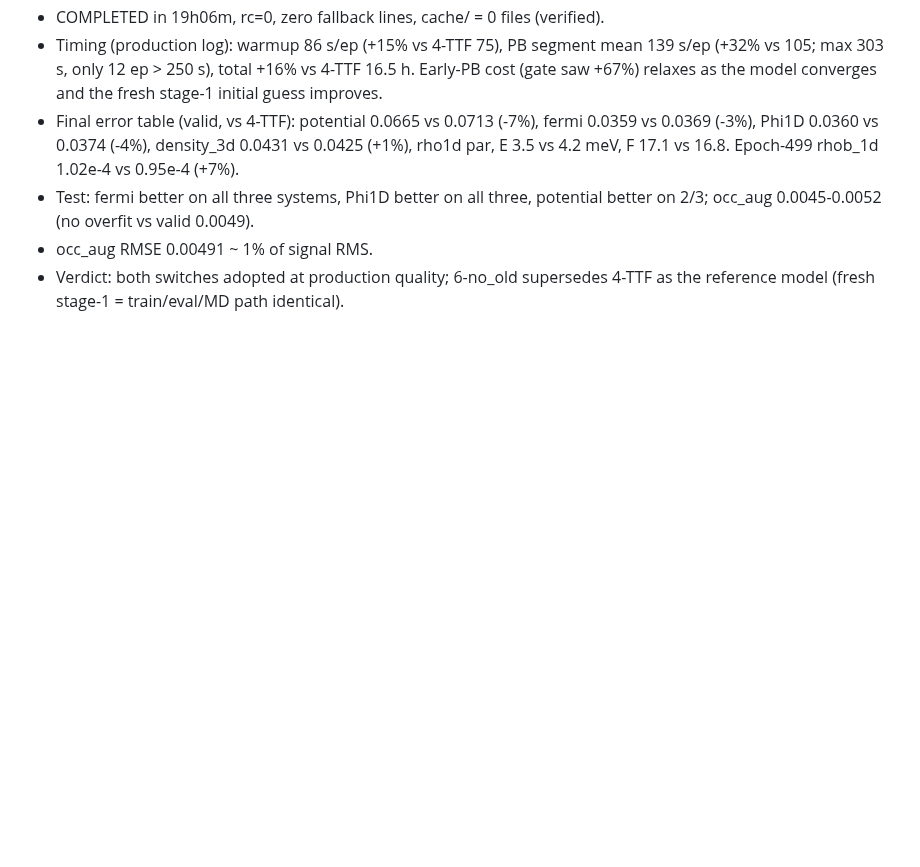
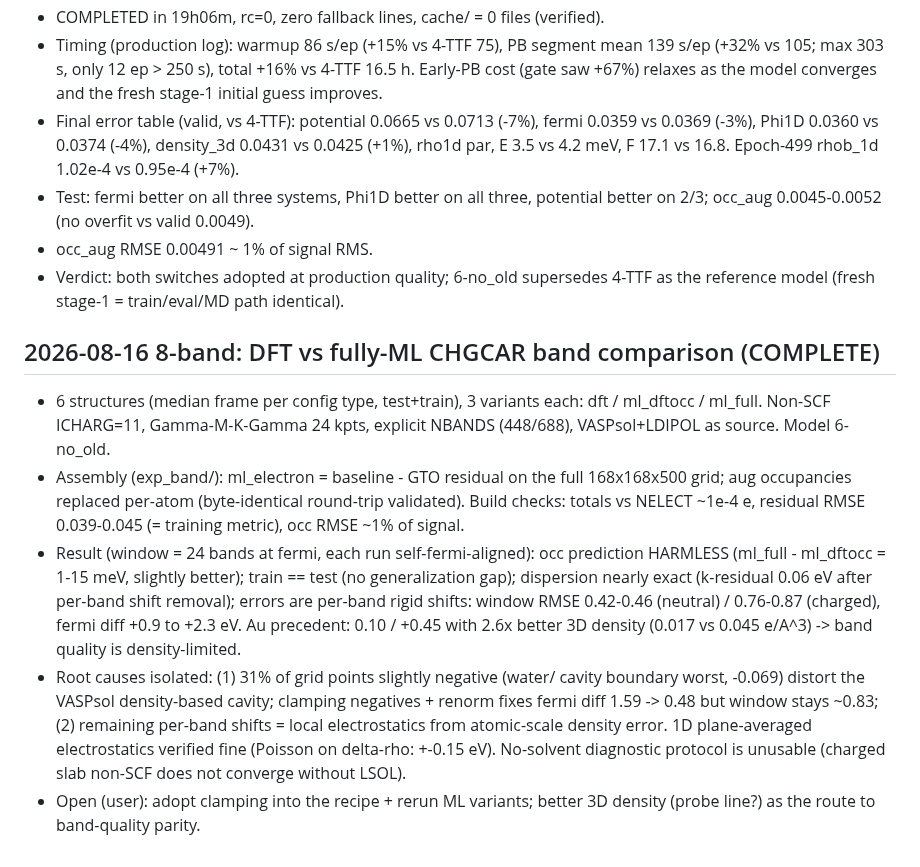
Before and after one commit to ruoywang/polar-mace-planar, a Markdown page: experiments1d/RUNS.md, the part around the change. Drawn GitHub-style; blank space fills up the shorter version.

Commit message:
RUNS.md: 8-band DFT vs ML band comparison entry

```diff
--- a/experiments1d/RUNS.md
+++ b/experiments1d/RUNS.md
@@ -116,3 +116,28 @@ commit。新实验一律登记,旧实验按已知信息回填(未知处如实标
 - occ_aug RMSE 0.00491 ~ 1% of signal RMS.
 - Verdict: both switches adopted at production quality; 6-no_old supersedes
   4-TTF as the reference model (fresh stage-1 = train/eval/MD path identical).
+
+## 2026-08-16 8-band: DFT vs fully-ML CHGCAR band comparison (COMPLETE)
+- 6 structures (median frame per config type, test+train), 3 variants each:
+  dft / ml_dftocc / ml_full. Non-SCF ICHARG=11, Gamma-M-K-Gamma 24 kpts,
+  explicit NBANDS (448/688), VASPsol+LDIPOL as source. Model 6-no_old.
+- Assembly (exp_band/): ml_electron = baseline - GTO residual on the full
+  168x168x500 grid; aug occupancies replaced per-atom (byte-identical
+  round-trip validated). Build checks: totals vs NELECT ~1e-4 e,
+  residual RMSE 0.039-0.045 (= training metric), occ RMSE ~1% of signal.
+- Result (window = 24 bands at fermi, each run self-fermi-aligned):
+  occ prediction HARMLESS (ml_full - ml_dftocc = 1-15 meV, slightly better);
+  train == test (no generalization gap); dispersion nearly exact
+  (k-residual 0.06 eV after per-band shift removal); errors are per-band
+  rigid shifts: window RMSE 0.42-0.46 (neutral) / 0.76-0.87 (charged),
+  fermi diff +0.9 to +2.3 eV. Au precedent: 0.10 / +0.45 with 2.6x better
+  3D density (0.017 vs 0.045 e/A^3) -> band quality is density-limited.
+- Root causes isolated: (1) 31% of grid points slightly negative (water/
+  cavity boundary worst, -0.069) distort the VASPsol density-based cavity;
+  clamping negatives + renorm fixes fermi diff 1.59 -> 0.48 but window
+  stays ~0.83; (2) remaining per-band shifts = local electrostatics from
+  atomic-scale density error. 1D plane-averaged electrostatics verified
+  fine (Poisson on delta-rho: +-0.15 eV). No-solvent diagnostic protocol
+  is unusable (charged slab non-SCF does not converge without LSOL).
+- Open (user): adopt clamping into the recipe + rerun ML variants; better
+  3D density (probe line?) as the route to band-quality parity.
```
